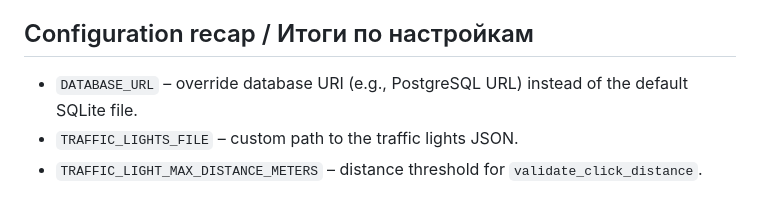
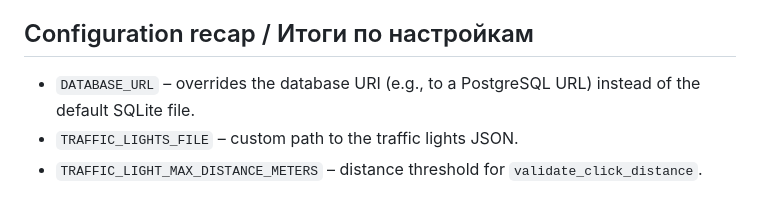
Before and after one commit to evinlort/green-traffic-lights, a Markdown page: docs/REFERENCE.md, the part around the change. Rendered like a GitHub page.

Commit message:
Update docs/REFERENCE.md
Co-authored-by: sourcery-ai[bot] <58596630+sourcery-ai[bot]@users.noreply.github.com>

```diff
--- a/docs/REFERENCE.md
+++ b/docs/REFERENCE.md
@@ -201,7 +201,7 @@ This document lists all public APIs, functions, and client components available
 - **Использование:** Откройте `http://localhost:8000/` и нажмите кнопку, чтобы отправить текущие координаты. Убедитесь, что разрешён доступ к геолокации.
 
 ## Configuration recap / Итоги по настройкам
-- `DATABASE_URL` – override database URI (e.g., PostgreSQL URL) instead of the default SQLite file.
+- `DATABASE_URL` – overrides the database URI (e.g., to a PostgreSQL URL) instead of the default SQLite file.
 - `TRAFFIC_LIGHTS_FILE` – custom path to the traffic lights JSON.
 - `TRAFFIC_LIGHT_MAX_DISTANCE_METERS` – distance threshold for `validate_click_distance`.
 
```
